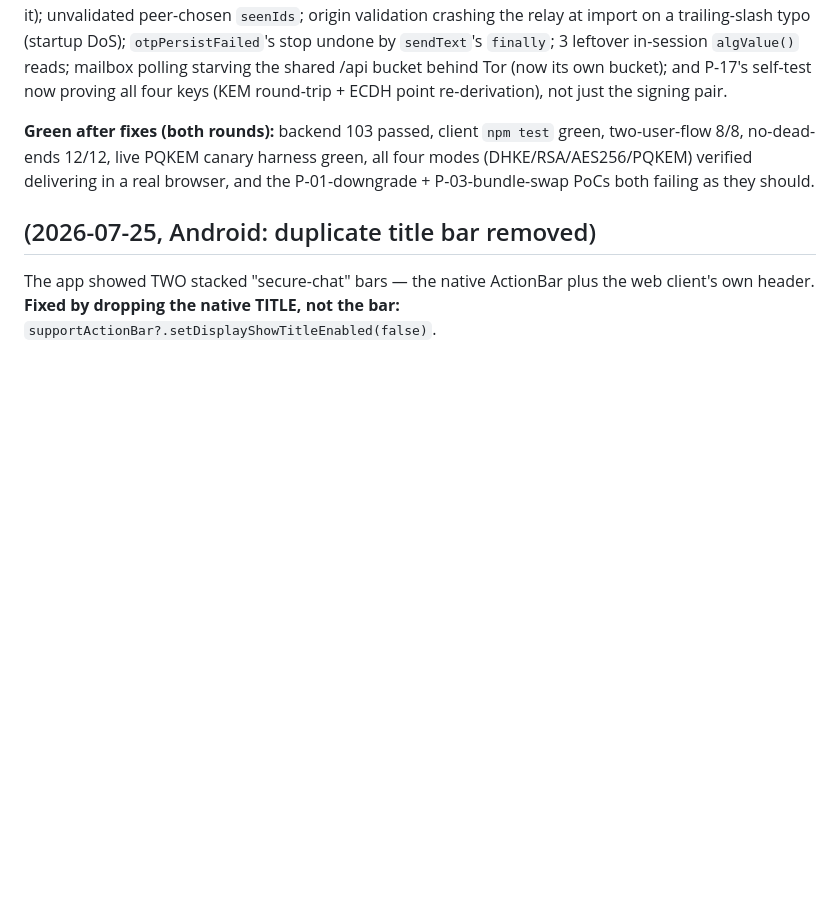
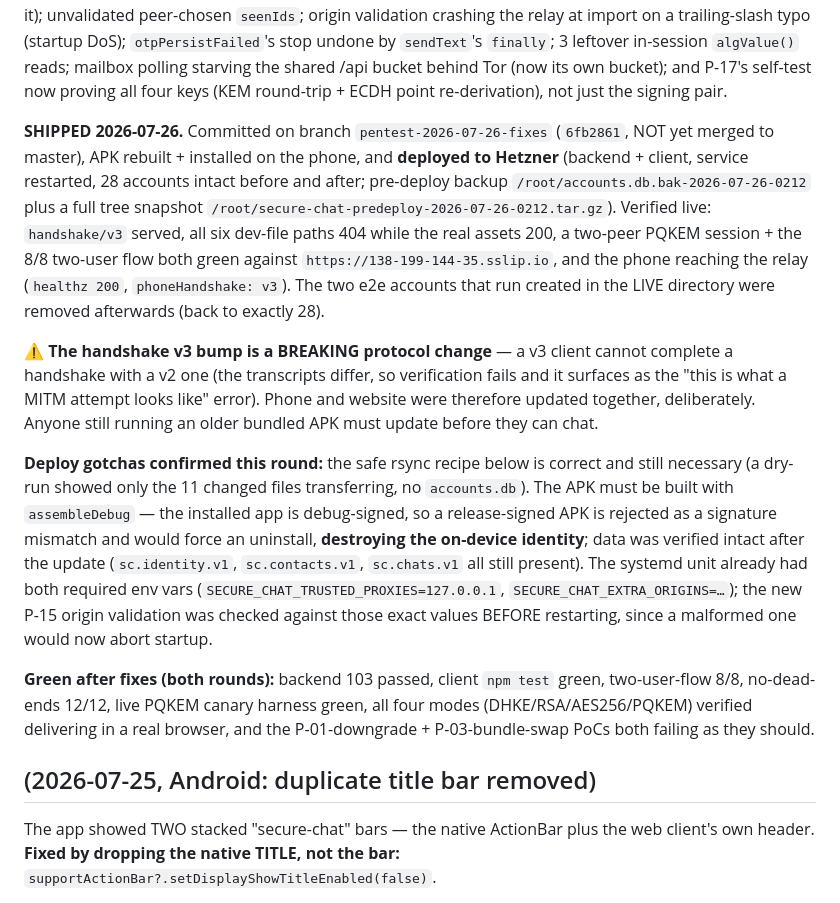
Before and after one commit to kpafi/secure-chat, a Markdown page: PROGRESS.md, the part around the change. GitHub-like rendering; blank space fills up the shorter version.

Commit message:
docs(PROGRESS): record the 2026-07-26 ship (phone + Hetzner)
Deployed backend + client to Hetzner and installed the rebuilt APK. Notes the
things that would bite next time: handshake v3 is a BREAKING change so the app
and the website had to go out together; the APK must be assembleDebug because
the installed app is debug-signed and a release-signed one would force an
uninstall that destroys the on-device identity; and the new P-15 origin
validation was checked against the live systemd env values before restarting,
since a malformed one now aborts startup.

Co-Authored-By: Claude Opus 4.8 <noreply@anthropic.com>

```diff
--- a/PROGRESS.md
+++ b/PROGRESS.md
@@ -69,6 +69,34 @@ DoS); `otpPersistFailed`'s stop undone by `sendText`'s `finally`; 3 leftover
 in-session `algValue()` reads; mailbox polling starving the shared /api bucket
 behind Tor (now its own bucket); and P-17's self-test now proving all four keys
 (KEM round-trip + ECDH point re-derivation), not just the signing pair.
+
+**SHIPPED 2026-07-26.** Committed on branch `pentest-2026-07-26-fixes`
+(`6fb2861`, NOT yet merged to master), APK rebuilt + installed on the phone, and
+**deployed to Hetzner** (backend + client, service restarted, 28 accounts intact
+before and after; pre-deploy backup `/root/accounts.db.bak-2026-07-26-0212` plus
+a full tree snapshot `/root/secure-chat-predeploy-2026-07-26-0212.tar.gz`).
+Verified live: `handshake/v3` served, all six dev-file paths 404 while the real
+assets 200, a two-peer PQKEM session + the 8/8 two-user flow both green against
+`https://138-199-144-35.sslip.io`, and the phone reaching the relay (`healthz
+200`, `phoneHandshake: v3`). The two e2e accounts that run created in the LIVE
+directory were removed afterwards (back to exactly 28).
+
+**⚠️ The handshake v3 bump is a BREAKING protocol change** — a v3 client cannot
+complete a handshake with a v2 one (the transcripts differ, so verification
+fails and it surfaces as the "this is what a MITM attempt looks like" error).
+Phone and website were therefore updated together, deliberately. Anyone still
+running an older bundled APK must update before they can chat.
+
+**Deploy gotchas confirmed this round:** the safe rsync recipe below is correct
+and still necessary (a dry-run showed only the 11 changed files transferring, no
+`accounts.db`). The APK must be built with `assembleDebug` — the installed app is
+debug-signed, so a release-signed APK is rejected as a signature mismatch and
+would force an uninstall, **destroying the on-device identity**; data was
+verified intact after the update (`sc.identity.v1`, `sc.contacts.v1`,
+`sc.chats.v1` all still present). The systemd unit already had both required env
+vars (`SECURE_CHAT_TRUSTED_PROXIES=127.0.0.1`, `SECURE_CHAT_EXTRA_ORIGINS=…`);
+the new P-15 origin validation was checked against those exact values BEFORE
+restarting, since a malformed one would now abort startup.
 
 **Green after fixes (both rounds):** backend 103 passed, client `npm test` green,
 two-user-flow 8/8, no-dead-ends 12/12, live PQKEM canary harness green, all
```
